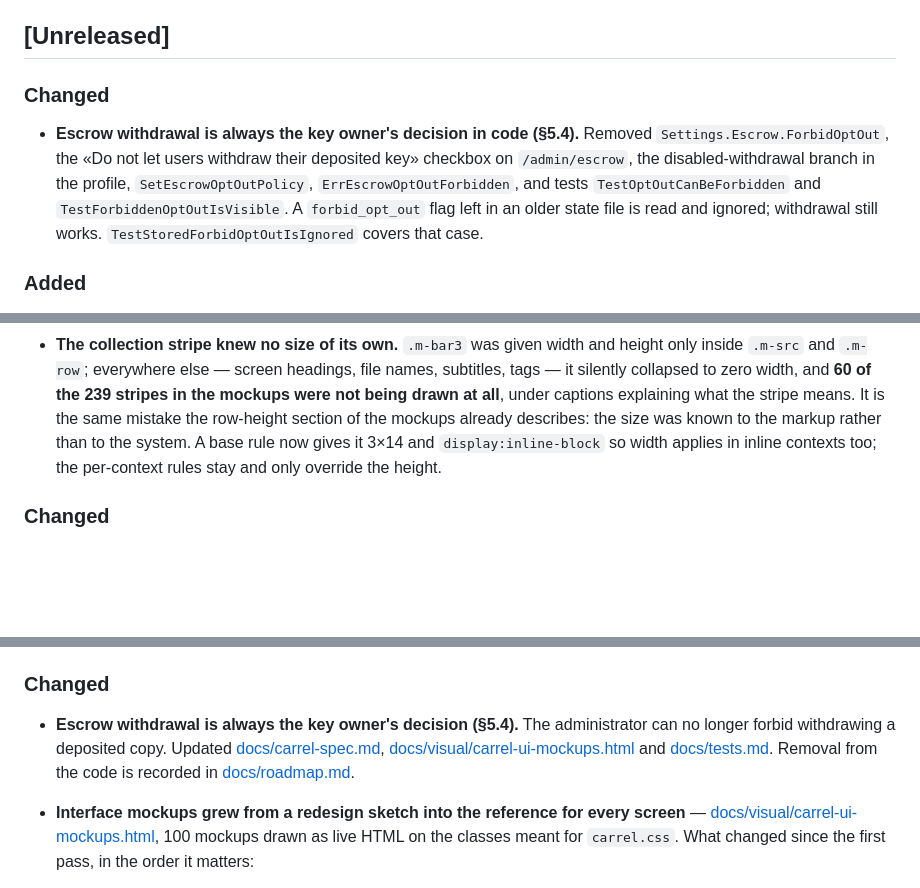
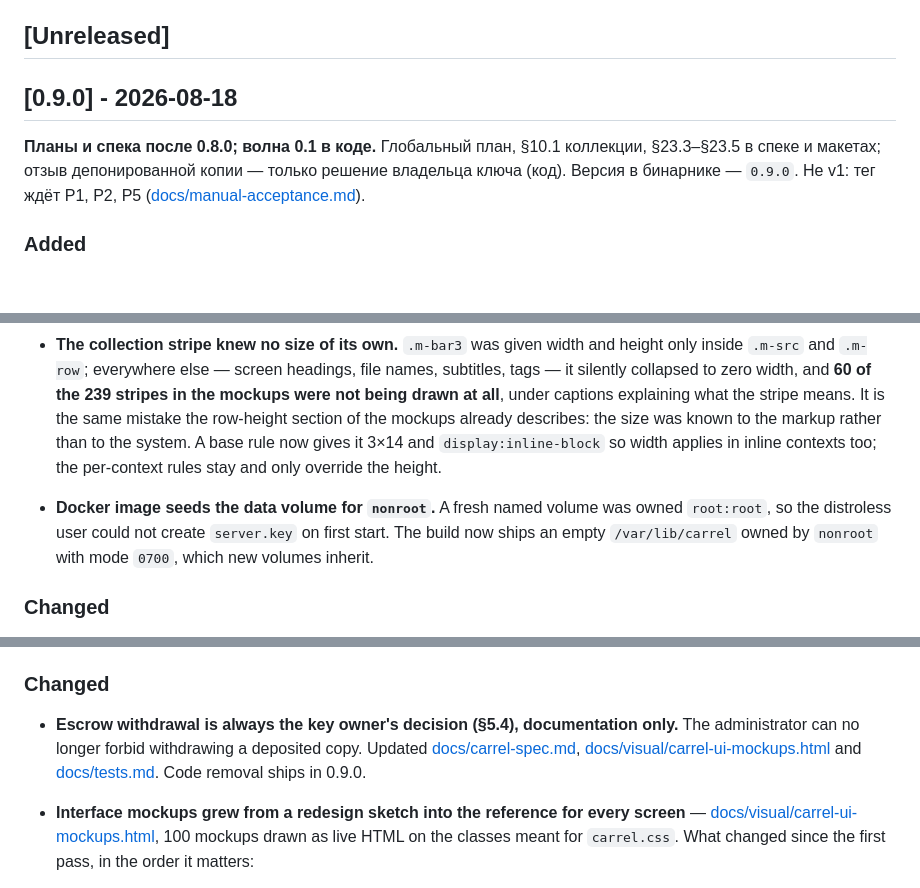
Before and after one commit to mixeme/carrel, a Markdown page: CHANGELOG.md, 3 parts joined by grey strips. Rendered like a GitHub page; blank space fills up the shorter version.

Commit message:
Record 0.9.0 in the changelog.
Move everything committed after 0.8.0 out of Unreleased: global plan, collections and mail spec, mockup fixes, manual acceptance, backup trigger docs, Docker volume seed, and wave 0.1 escrow code.

Co-authored-by: Cursor <cursoragent@cursor.com>

```diff
--- a/CHANGELOG.md
+++ b/CHANGELOG.md
@@ -4,9 +4,9 @@ All notable changes to this project are documented in this file.
 
 ## [Unreleased]
 
-### Changed
+## [0.9.0] - 2026-08-18
 
-- **Escrow withdrawal is always the key owner's decision in code (§5.4).** Removed `Settings.Escrow.ForbidOptOut`, the «Do not let users withdraw their deposited key» checkbox on `/admin/escrow`, the disabled-withdrawal branch in the profile, `SetEscrowOptOutPolicy`, `ErrEscrowOptOutForbidden`, and tests `TestOptOutCanBeForbidden` and `TestForbiddenOptOutIsVisible`. A `forbid_opt_out` flag left in an older state file is read and ignored; withdrawal still works. `TestStoredForbidOptOutIsIgnored` covers that case.
+**Планы и спека после 0.8.0; волна 0.1 в коде.** Глобальный план, §10.1 коллекции, §23.3–§23.5 в спеке и макетах; отзыв депонированной копии — только решение владельца ключа (код). Версия в бинарнике — `0.9.0`. Не v1: тег ждёт P1, P2, P5 ([docs/manual-acceptance.md](docs/manual-acceptance.md)).
 
 ### Added
 
@@ -50,6 +50,8 @@ All notable changes to this project are documented in this file.
 
 - **The collection stripe knew no size of its own.** `.m-bar3` was given width and height only inside `.m-src` and `.m-row`; everywhere else — screen headings, file names, subtitles, tags — it silently collapsed to zero width, and **60 of the 239 stripes in the mockups were not being drawn at all**, under captions explaining what the stripe means. It is the same mistake the row-height section of the mockups already describes: the size was known to the markup rather than to the system. A base rule now gives it 3×14 and `display:inline-block` so width applies in inline contexts too; the per-context rules stay and only override the height.
 
+- **Docker image seeds the data volume for `nonroot`.** A fresh named volume was owned `root:root`, so the distroless user could not create `server.key` on first start. The build now ships an empty `/var/lib/carrel` owned by `nonroot` with mode `0700`, which new volumes inherit.
+
 ### Changed
 
 - **Manual acceptance lists only what is still open.** Closed container, log and mail checks are gone from [docs/manual-acceptance.md](docs/manual-acceptance.md); P1, P2 and P5 still block the tag.
@@ -76,7 +80,7 @@ All notable changes to this project are documented in this file.
 
 ### Changed
 
-- **Escrow withdrawal is always the key owner's decision (§5.4).** The administrator can no longer forbid withdrawing a deposited copy. Updated [docs/carrel-spec.md](docs/carrel-spec.md), [docs/visual/carrel-ui-mockups.html](docs/visual/carrel-ui-mockups.html) and [docs/tests.md](docs/tests.md). Removal from the code is recorded in [docs/roadmap.md](docs/roadmap.md).
+- **Escrow withdrawal is always the key owner's decision (§5.4), documentation only.** The administrator can no longer forbid withdrawing a deposited copy. Updated [docs/carrel-spec.md](docs/carrel-spec.md), [docs/visual/carrel-ui-mockups.html](docs/visual/carrel-ui-mockups.html) and [docs/tests.md](docs/tests.md). Code removal ships in 0.9.0.
 
 - **Interface mockups grew from a redesign sketch into the reference for every screen** — [docs/visual/carrel-ui-mockups.html](docs/visual/carrel-ui-mockups.html), 100 mockups drawn as live HTML on the classes meant for `carrel.css`. What changed since the first pass, in the order it matters:
 
```
Also changed, not shown: other parts of CHANGELOG.md (+2 -0 lines).
